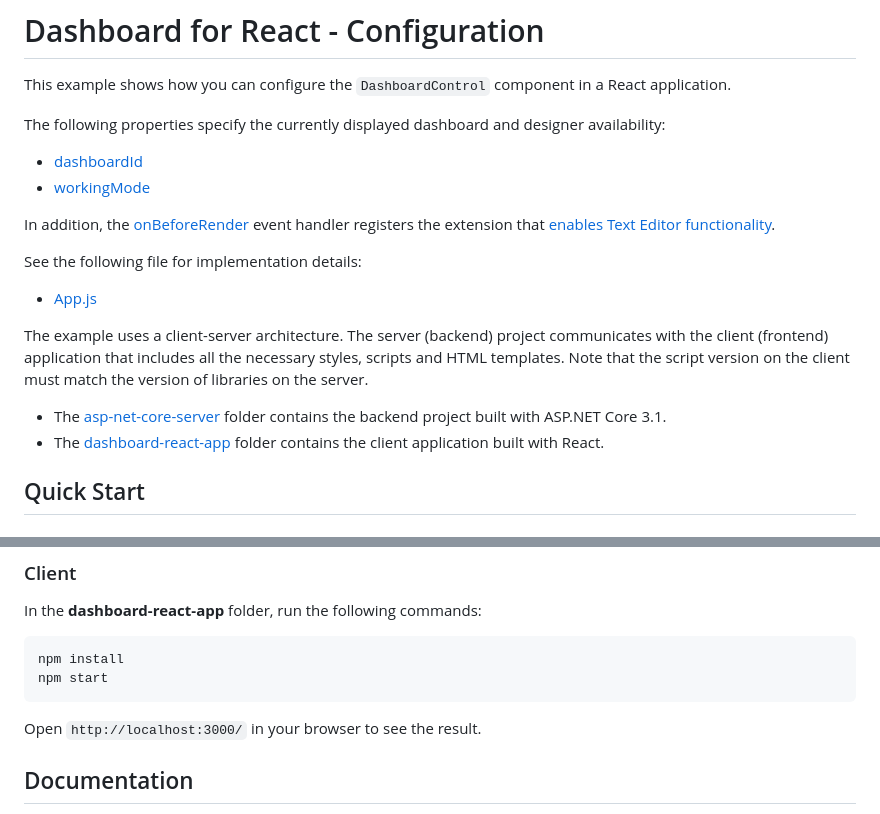
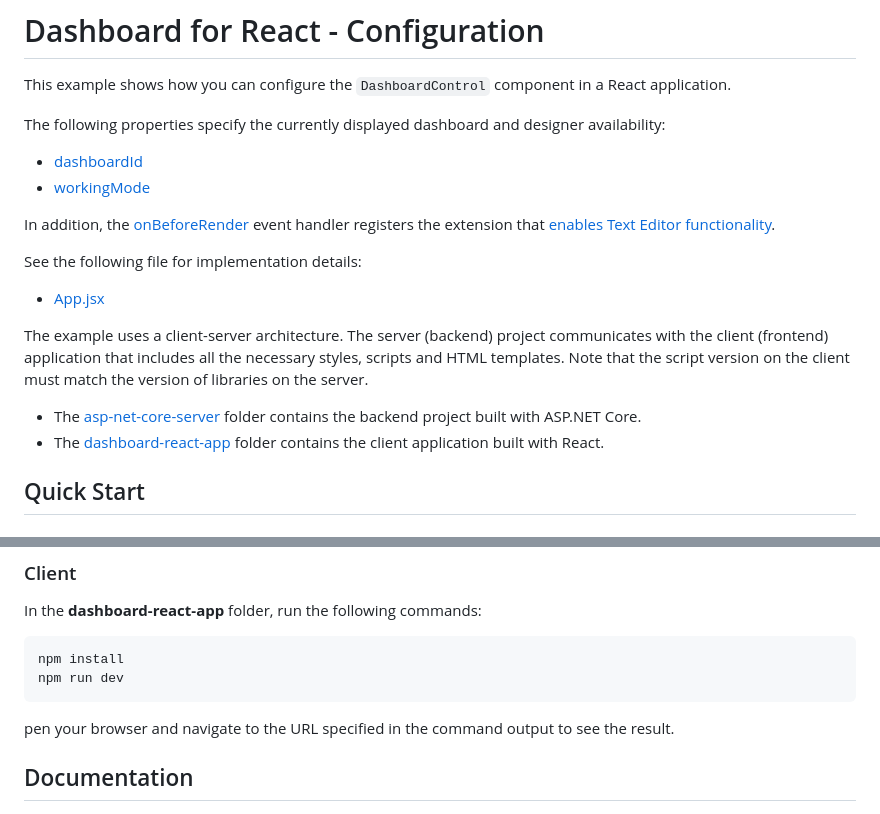
Before and after one commit to DevExpress-Examples/dashboard-react-app-configuration, a Markdown page: readme.md, 2 parts joined by grey strips. Drawn GitHub-style.

````diff
--- a/readme.md
+++ b/readme.md
@@ -17,11 +17,11 @@ In addition, the [onBeforeRender](https://docs.devexpress.com/Dashboard/js-DevEx
 
 See the following file for implementation details:
 
-- [App.js](./dashboard-react-app/src/App.js)
+- [App.jsx](./dashboard-react-app/src/App.jsx)
 
 The example uses a client-server architecture. The server (backend) project communicates with the client (frontend) application that includes all the necessary styles, scripts and HTML templates. Note that the script version on the client must match the version of libraries on the server.
 
-- The [asp-net-core-server](asp-net-core-server) folder contains the backend project built with ASP.NET Core 3.1.
+- The [asp-net-core-server](asp-net-core-server) folder contains the backend project built with ASP.NET Core.
 - The [dashboard-react-app](dashboard-react-app) folder contains the client application built with React.
 
 ## Quick Start
@@ -46,10 +46,10 @@ In the **dashboard-react-app** folder, run the following commands:
 
 ```
 npm install
-npm start
+npm run dev
 ```
 
-Open ```http://localhost:3000/``` in your browser to see the result.
+pen your browser and navigate to the URL specified in the command output to see the result.
 
 ## Documentation
 
````
Also changed, not shown: other parts of readme.md (+3 -3 lines).
